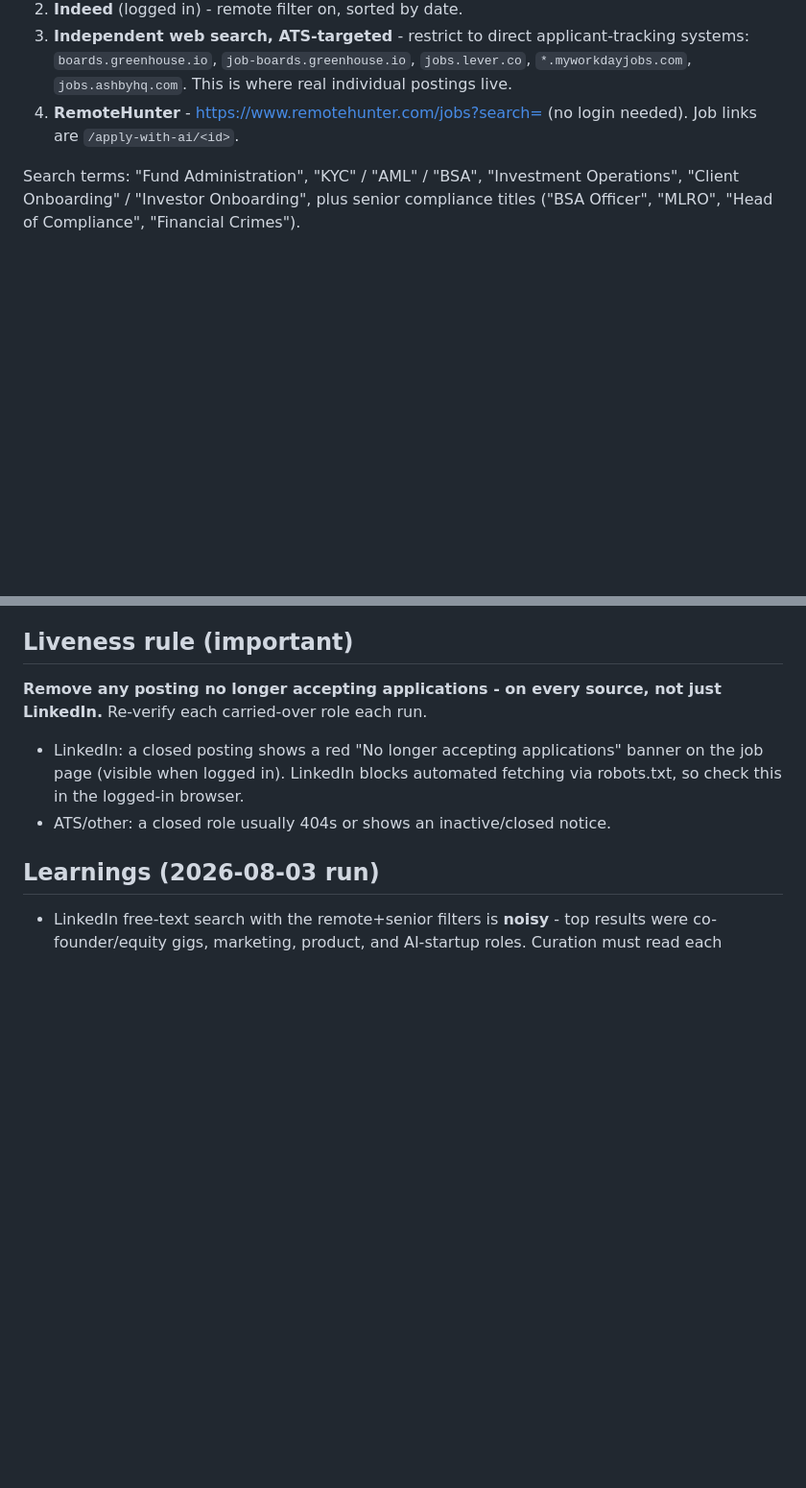
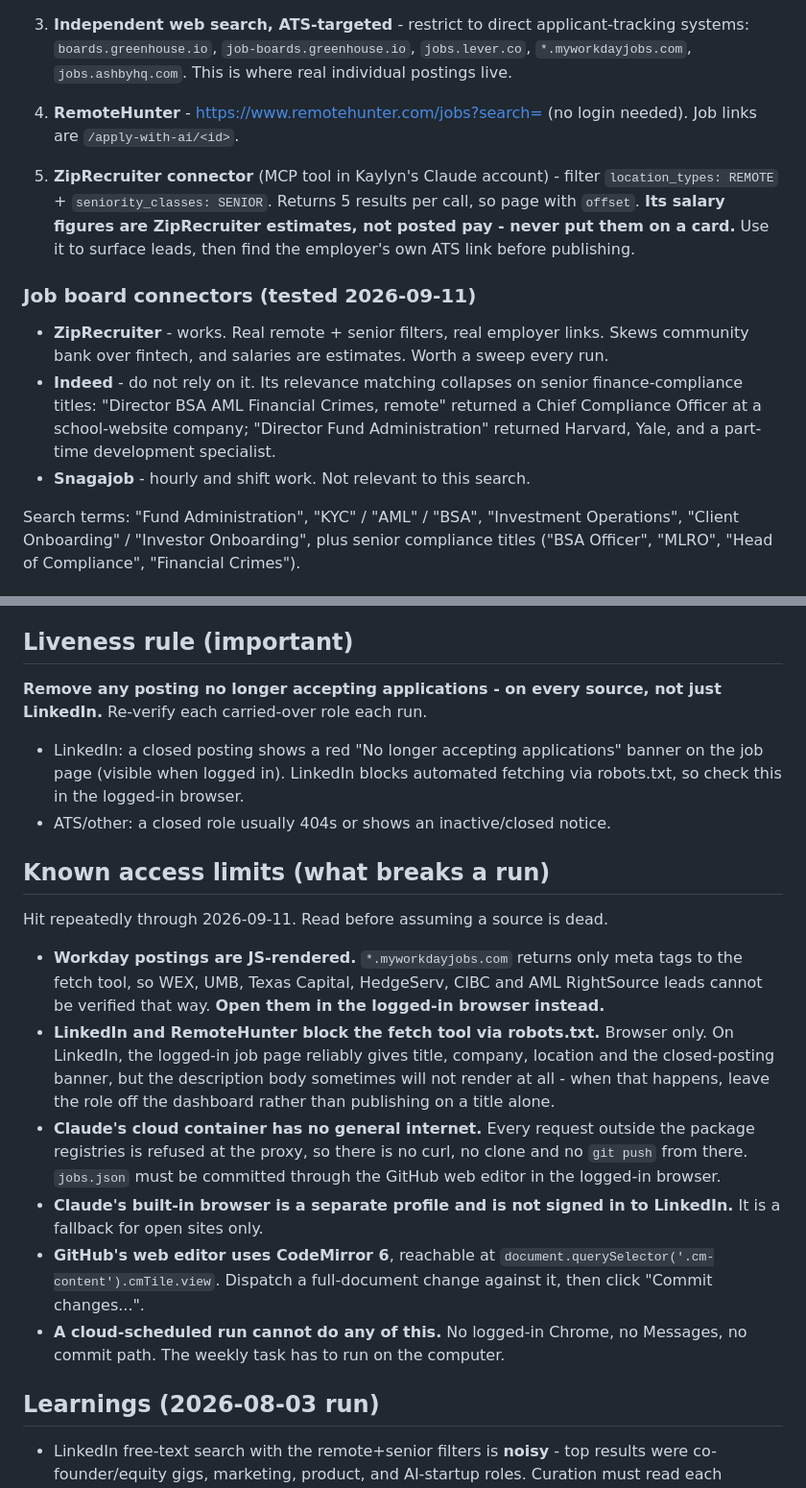
Before and after one commit to kaylynkuehn/danny-job-search, a Markdown page: README.md, 2 parts joined by grey strips. Shown at 96% size. GitHub-like rendering; blank space fills up the shorter version.

Commit message:
Add ZipRecruiter as a source, note connector quality, document known access limits

```diff
--- a/README.md
+++ b/README.md
@@ -23,6 +23,14 @@ Search all of these, not just LinkedIn:
 3. **Independent web search, ATS-targeted** - restrict to direct applicant-tracking systems: `boards.greenhouse.io`, `job-boards.greenhouse.io`, `jobs.lever.co`, `*.myworkdayjobs.com`, `jobs.ashbyhq.com`. This is where real individual postings live.
 4. **RemoteHunter** - https://www.remotehunter.com/jobs?search=<term> (no login needed). Job links are `/apply-with-ai/<id>`.
 
+5. **ZipRecruiter connector** (MCP tool in Kaylyn's Claude account) - filter `location_types: REMOTE` + `seniority_classes: SENIOR`. Returns 5 results per call, so page with `offset`. **Its salary figures are ZipRecruiter estimates, not posted pay - never put them on a card.** Use it to surface leads, then find the employer's own ATS link before publishing.
+
+### Job board connectors (tested 2026-09-11)
+
+- **ZipRecruiter** - works. Real remote + senior filters, real employer links. Skews community bank over fintech, and salaries are estimates. Worth a sweep every run.
+- **Indeed** - do not rely on it. Its relevance matching collapses on senior finance-compliance titles: "Director BSA AML Financial Crimes, remote" returned a Chief Compliance Officer at a school-website company; "Director Fund Administration" returned Harvard, Yale, and a part-time development specialist.
+- **Snagajob** - hourly and shift work. Not relevant to this search.
+
 Search terms: "Fund Administration", "KYC" / "AML" / "BSA", "Investment Operations", "Client Onboarding" / "Investor Onboarding", plus senior compliance titles ("BSA Officer", "MLRO", "Head of Compliance", "Financial Crimes").
 
 ## Curation rules
@@ -44,6 +52,17 @@ Search terms: "Fund Administration", "KYC" / "AML" / "BSA", "Investment Operatio
 
 - LinkedIn: a closed posting shows a red "No longer accepting applications" banner on the job page (visible when logged in). LinkedIn blocks automated fetching via robots.txt, so check this in the logged-in browser.
 - ATS/other: a closed role usually 404s or shows an inactive/closed notice.
+
+## Known access limits (what breaks a run)
+
+Hit repeatedly through 2026-09-11. Read before assuming a source is dead.
+
+- **Workday postings are JS-rendered.** `*.myworkdayjobs.com` returns only meta tags to the fetch tool, so WEX, UMB, Texas Capital, HedgeServ, CIBC and AML RightSource leads cannot be verified that way. **Open them in the logged-in browser instead.**
+- **LinkedIn and RemoteHunter block the fetch tool via robots.txt.** Browser only. On LinkedIn, the logged-in job page reliably gives title, company, location and the closed-posting banner, but the description body sometimes will not render at all - when that happens, leave the role off the dashboard rather than publishing on a title alone.
+- **Claude's cloud container has no general internet.** Every request outside the package registries is refused at the proxy, so there is no curl, no clone and no `git push` from there. `jobs.json` must be committed through the GitHub web editor in the logged-in browser.
+- **Claude's built-in browser is a separate profile and is not signed in to LinkedIn.** It is a fallback for open sites only.
+- **GitHub's web editor uses CodeMirror 6**, reachable at `document.querySelector('.cm-content').cmTile.view`. Dispatch a full-document change against it, then click "Commit changes...".
+- **A cloud-scheduled run cannot do any of this.** No logged-in Chrome, no Messages, no commit path. The weekly task has to run on the computer.
 
 ## Learnings (2026-08-03 run)
 
```
